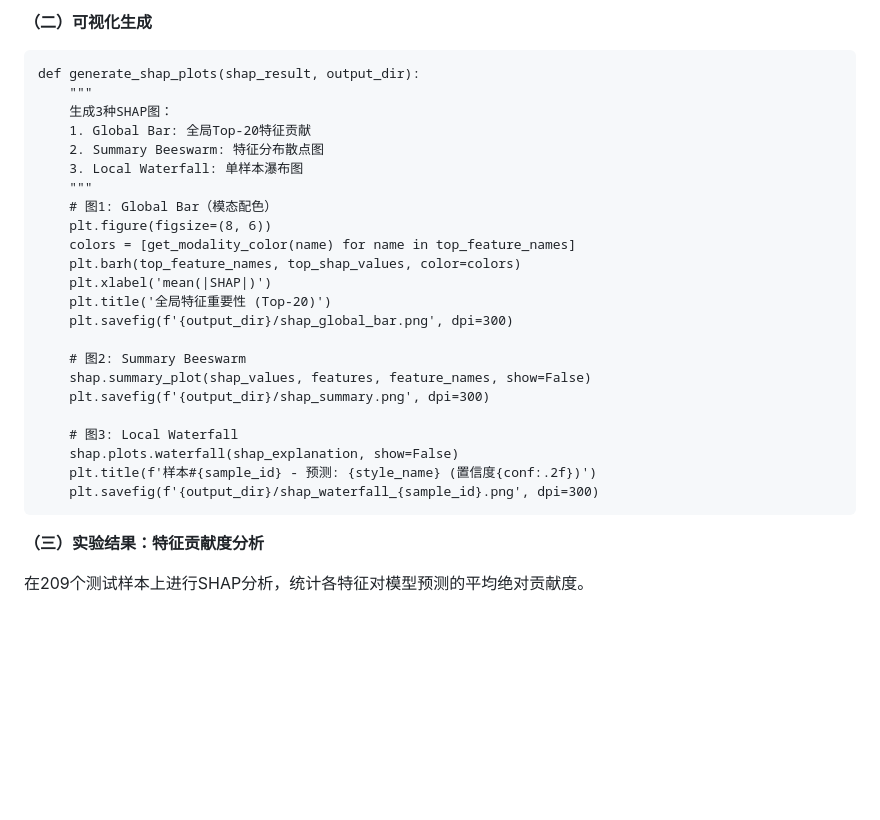
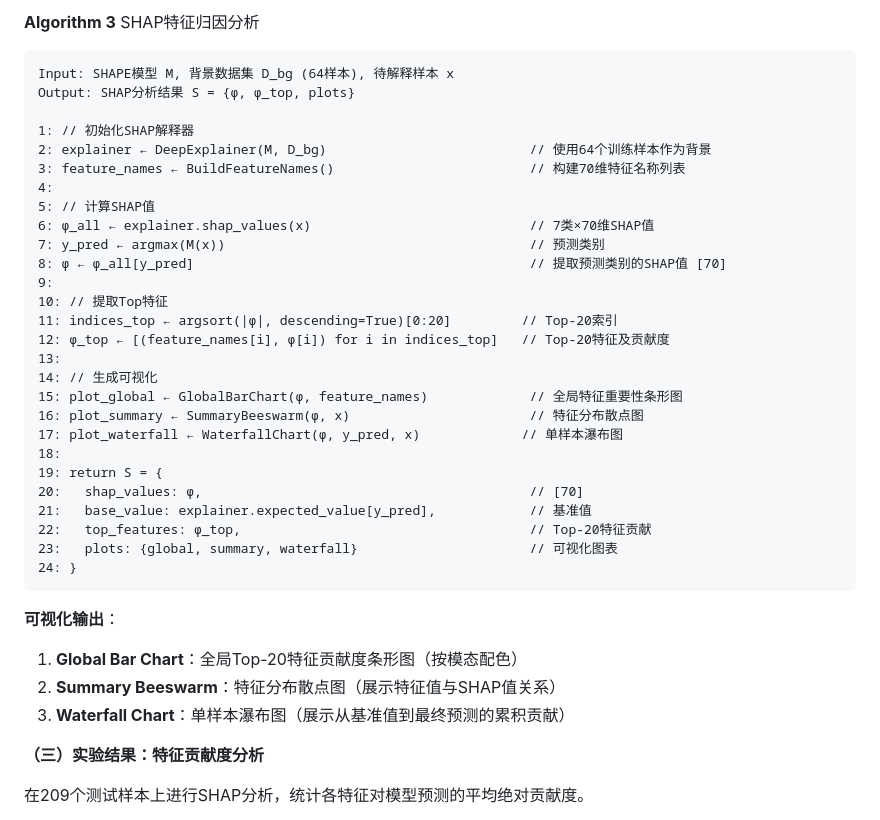
Before and after one commit to raysonTao/teacher_style_analysis, a Markdown page: doc/08版本/论文_08稿.md, the part around one of its changes. Drawn GitHub-style; blank space fills up the shorter version.

````diff
--- a/doc/08版本/论文_08稿.md
+++ b/doc/08版本/论文_08稿.md
@@ -2205,28 +2031,38 @@ ST-GCN滑窗并行：32帧窗口+8帧步长，overlap增加鲁棒性
-**（二）可视化生成**
-
-    def generate_shap_plots(shap_result, output_dir):
-        """
-        生成3种SHAP图：
-        1. Global Bar: 全局Top-20特征贡献
-        2. Summary Beeswarm: 特征分布散点图
-        3. Local Waterfall: 单样本瀑布图
-        """
-        # 图1: Global Bar（模态配色）
-        plt.figure(figsize=(8, 6))
-        colors = [get_modality_color(name) for name in top_feature_names]
-        plt.barh(top_feature_names, top_shap_values, color=colors)
-        plt.xlabel('mean(|SHAP|)')
-        plt.title('全局特征重要性 (Top-20)')
-        plt.savefig(f'{output_dir}/shap_global_bar.png', dpi=300)
-
-        # 图2: Summary Beeswarm
-        shap.summary_plot(shap_values, features, feature_names, show=False)
-        plt.savefig(f'{output_dir}/shap_summary.png', dpi=300)
-
-        # 图3: Local Waterfall
-        shap.plots.waterfall(shap_explanation, show=False)
-        plt.title(f'样本#{sample_id} - 预测: {style_name} (置信度{conf:.2f})')
-        plt.savefig(f'{output_dir}/shap_waterfall_{sample_id}.png', dpi=300)
+**Algorithm 3** SHAP特征归因分析
+```
+Input: SHAPE模型 M, 背景数据集 D_bg (64样本), 待解释样本 x
+Output: SHAP分析结果 S = {φ, φ_top, plots}
+
+1: // 初始化SHAP解释器
+2: explainer ← DeepExplainer(M, D_bg)                          // 使用64个训练样本作为背景
+3: feature_names ← BuildFeatureNames()                         // 构建70维特征名称列表
+4:
+5: // 计算SHAP值
+6: φ_all ← explainer.shap_values(x)                            // 7类×70维SHAP值
+7: y_pred ← argmax(M(x))                                       // 预测类别
+8: φ ← φ_all[y_pred]                                           // 提取预测类别的SHAP值 [70]
+9:
+10: // 提取Top特征
+11: indices_top ← argsort(|φ|, descending=True)[0:20]         // Top-20索引
+12: φ_top ← [(feature_names[i], φ[i]) for i in indices_top]   // Top-20特征及贡献度
+13:
+14: // 生成可视化
+15: plot_global ← GlobalBarChart(φ, feature_names)             // 全局特征重要性条形图
+16: plot_summary ← SummaryBeeswarm(φ, x)                       // 特征分布散点图
+17: plot_waterfall ← WaterfallChart(φ, y_pred, x)             // 单样本瀑布图
+18:
+19: return S = {
+20:   shap_values: φ,                                          // [70]
+21:   base_value: explainer.expected_value[y_pred],            // 基准值
+22:   top_features: φ_top,                                     // Top-20特征贡献
+23:   plots: {global, summary, waterfall}                      // 可视化图表
+24: }
+```
+
+**可视化输出**：
+1. **Global Bar Chart**：全局Top-20特征贡献度条形图（按模态配色）
+2. **Summary Beeswarm**：特征分布散点图（展示特征值与SHAP值关系）
+3. **Waterfall Chart**：单样本瀑布图（展示从基准值到最终预测的累积贡献）
 
 **（三）实验结果：特征贡献度分析**
 
````
Also changed, not shown: other parts of doc/08版本/论文_08稿.md (+69 -243 lines).
